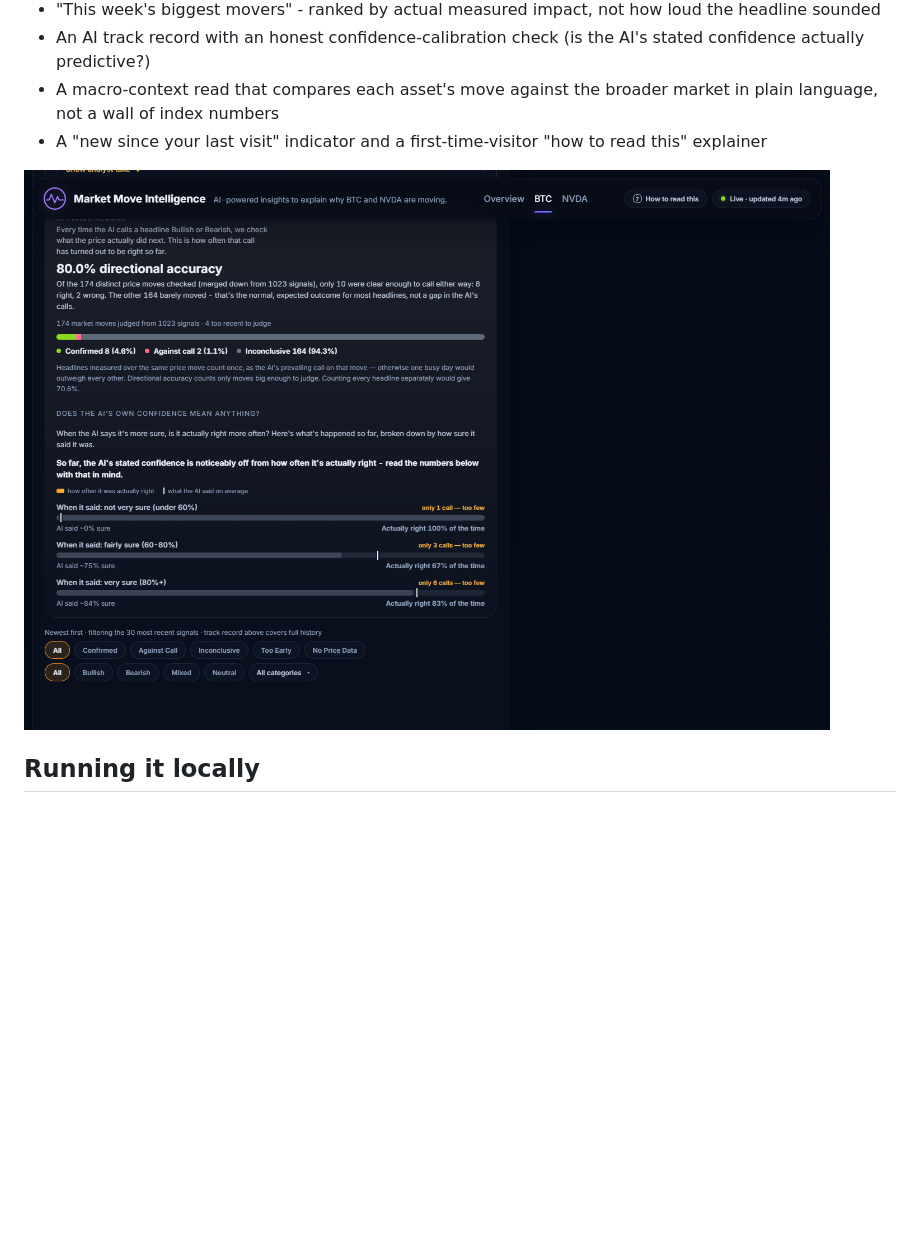
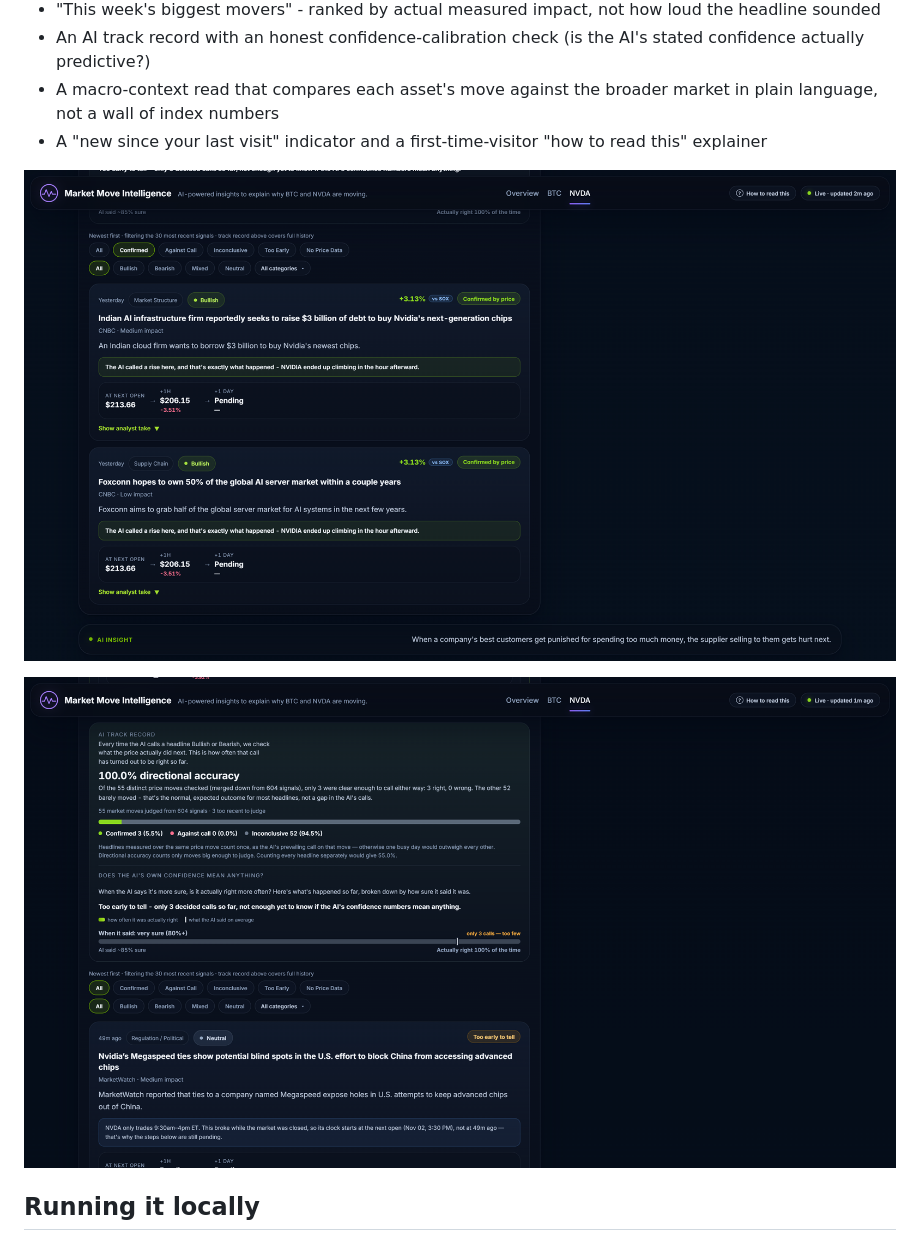
Before and after one commit to Pouria728/market-move-intelligence, a Markdown page: README.md, the part around the change. GitHub-like rendering; pictures changed too: docs/screenshot-news-history.png (added), docs/screenshot-track-record.png; blank space fills up the shorter version.

Commit message:
Retake README screenshots at desktop width, focused on NVDA
Previous screenshots were captured at a narrower viewport than a real
desktop browser, making the overview card's columns look cramped.
Retaken at 1920x1080 so the layout matches what a visitor actually
sees. Switched the example asset to NVDA throughout, and added a
dedicated News Impact History screenshot showing resolved, benchmark-
adjusted headline examples instead of relying on the detail page crop.

Co-Authored-By: Claude Sonnet 5 <noreply@anthropic.com>

```diff
--- a/README.md
+++ b/README.md
@@ -70,6 +70,8 @@ News sources (RSS feeds)          Live prices + macro data
 - A macro-context read that compares each asset's move against the broader market in plain language, not a wall of index numbers
 - A "new since your last visit" indicator and a first-time-visitor "how to read this" explainer
 
+![News impact history - each headline's real price reaction](docs/screenshot-news-history.png)
+
 ![AI track record and confidence calibration](docs/screenshot-track-record.png)
 
 ## Running it locally
```
Also changed, not shown: docs/screenshot-overview.png, 1 other file.
